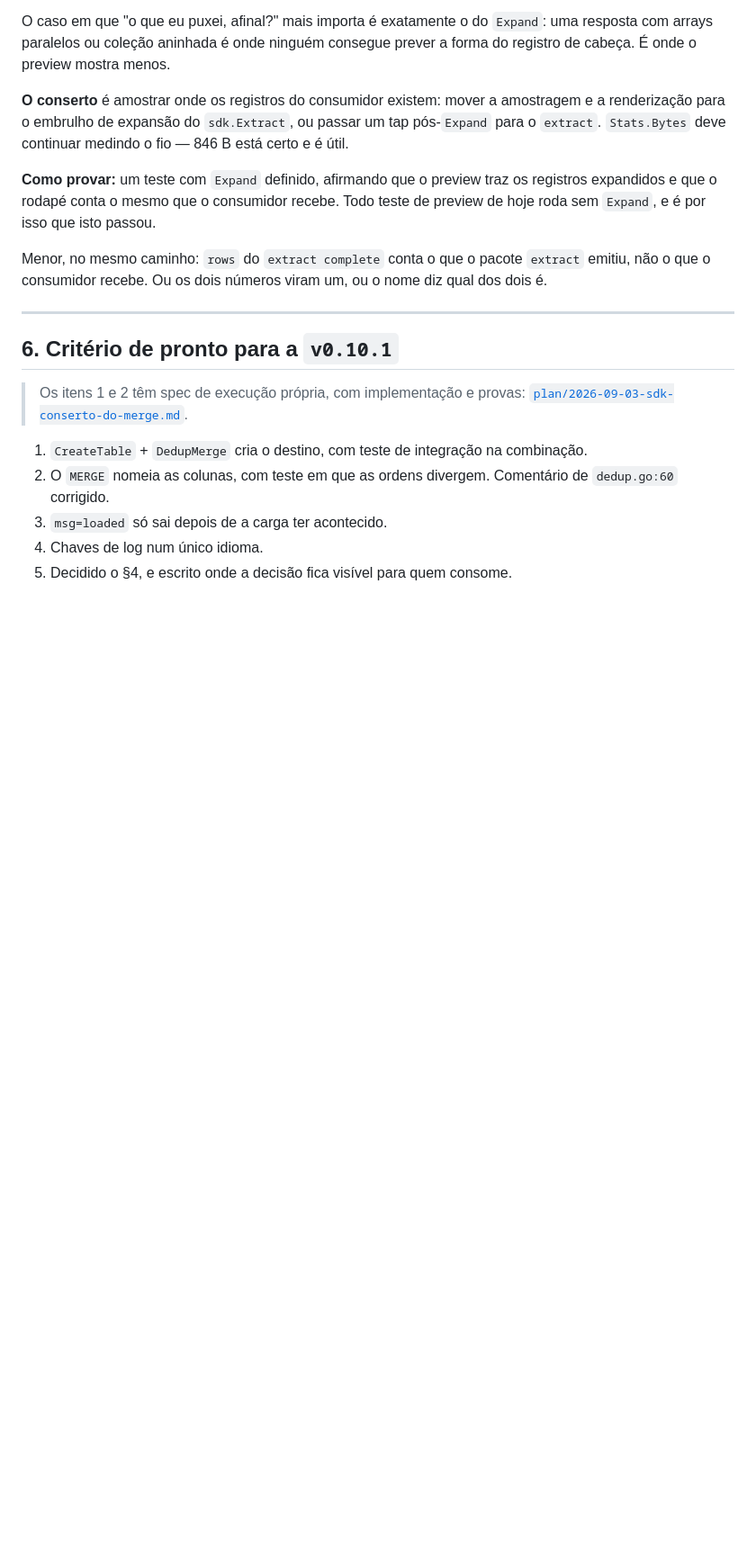
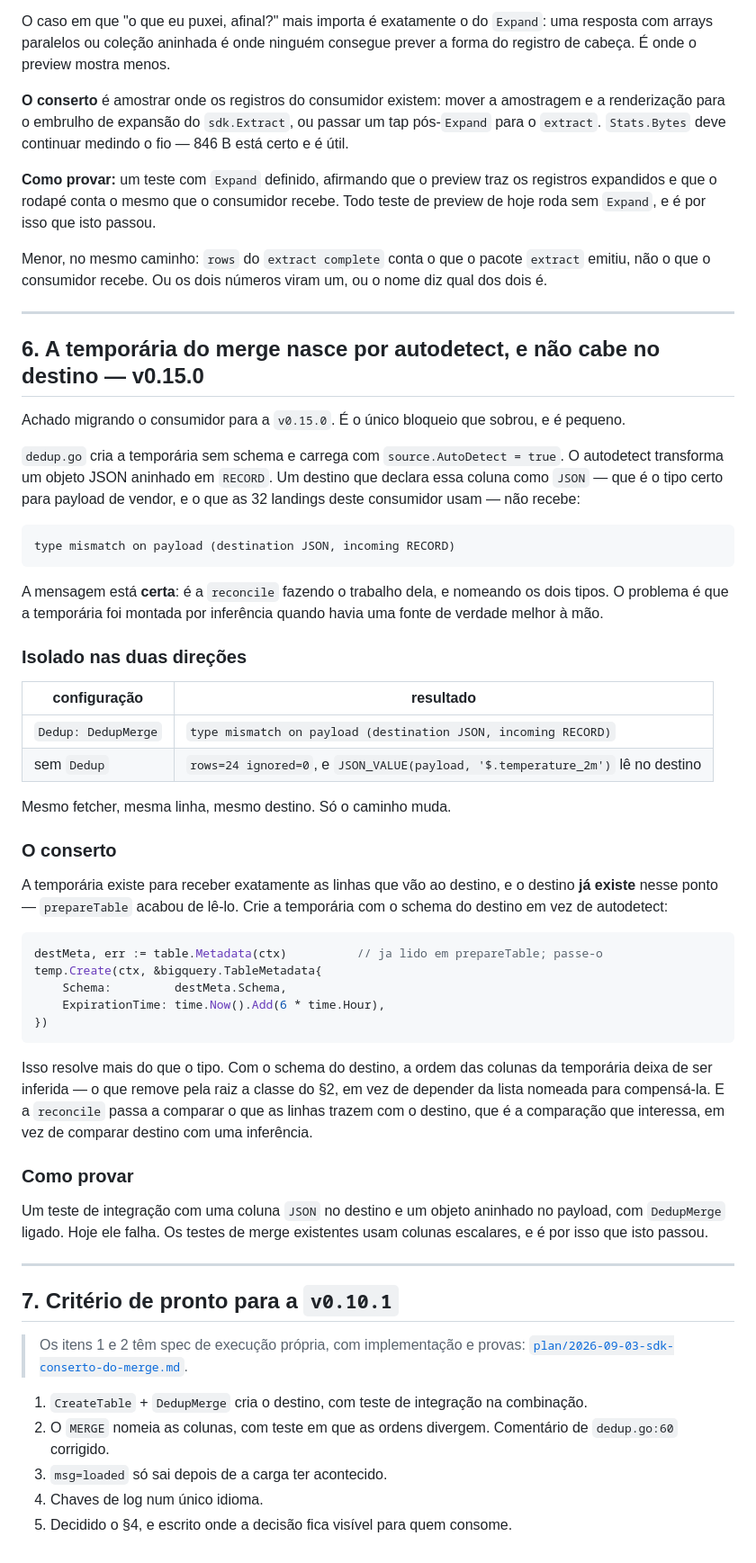
Before and after one commit to AreteAcademy/bravis, a Markdown page: docs/SDK_V9.md, the part around one of its changes. Shown at 90% size. Rendered like a GitHub page; blank space fills up the shorter version.

Commit message:
docs(sdk): item 4 resolvido na v0.15.0; a temporaria do merge vira o §6
O consumidor migrou da v0.8.0 direto para a v0.15.0 e compoe as seis colunas
explicitamente. Os ingestion_id bateram com os das cargas anteriores — 48 linhas
para 24 ids distintos — entao a troca de API nao reingeriu nada.

O item 4 saiu por um caminho melhor que o da spec: sdk.Schema como Transformer e
um bloco Metadata que nomeia as duas colunas no ponto de chamada, sem DSL nova.

Novo §6, achado na migracao e hoje o unico bloqueio: dedup.go cria a temporaria
sem schema e carrega com AutoDetect, que transforma objeto aninhado em RECORD.
Um destino que declara a coluna como JSON — o tipo certo para payload de vendor,
e o que as 32 landings deste consumidor usam — nao recebe:

  type mismatch on payload (destination JSON, incoming RECORD)

A mensagem esta certa: e a reconcile fazendo o trabalho dela. O problema e a
temporaria ter sido montada por inferencia havendo fonte de verdade melhor a
mao. Isolado nas duas direcoes: com merge falha, sem merge grava as 24 linhas e
o JSON_VALUE le no destino.

O conserto e criar a temporaria com o schema do destino, que prepareTable acabou
de ler. Resolve mais que o tipo: remove pela raiz a classe do §2, em vez de
depender da lista nomeada para compensa-la.

Os testes de merge existentes usam colunas escalares, e e por isso que passou.

Co-Authored-By: Claude Opus 5 (1M context) <noreply@anthropic.com>

````diff
--- a/docs/SDK_V9.md
+++ b/docs/SDK_V9.md
@@ -377,7 +384,62 @@ o nome diz qual dos dois é.
 
 ---
 
-## 6. Critério de pronto para a `v0.10.1`
+## 6. A temporária do merge nasce por autodetect, e não cabe no destino — **v0.15.0**
+
+Achado migrando o consumidor para a `v0.15.0`. É o único bloqueio que sobrou, e
+é pequeno.
+
+`dedup.go` cria a temporária sem schema e carrega com `source.AutoDetect = true`.
+O autodetect transforma um objeto JSON aninhado em `RECORD`. Um destino que
+declara essa coluna como `JSON` — que é o tipo certo para payload de vendor, e o
+que as 32 landings deste consumidor usam — não recebe:
+
+```
+type mismatch on payload (destination JSON, incoming RECORD)
+```
+
+A mensagem está **certa**: é a `reconcile` fazendo o trabalho dela, e nomeando os
+dois tipos. O problema é que a temporária foi montada por inferência quando havia
+uma fonte de verdade melhor à mão.
+
+### Isolado nas duas direções
+
+| configuração | resultado |
+|---|---|
+| `Dedup: DedupMerge` | `type mismatch on payload (destination JSON, incoming RECORD)` |
+| sem `Dedup` | `rows=24 ignored=0`, e `JSON_VALUE(payload, '$.temperature_2m')` lê no destino |
+
+Mesmo fetcher, mesma linha, mesmo destino. Só o caminho muda.
+
+### O conserto
+
+A temporária existe para receber exatamente as linhas que vão ao destino, e o
+destino **já existe** nesse ponto — `prepareTable` acabou de lê-lo. Crie a
+temporária com o schema do destino em vez de autodetect:
+
+```go
+destMeta, err := table.Metadata(ctx)          // ja lido em prepareTable; passe-o
+temp.Create(ctx, &bigquery.TableMetadata{
+    Schema:         destMeta.Schema,
+    ExpirationTime: time.Now().Add(6 * time.Hour),
+})
+```
+
+Isso resolve mais do que o tipo. Com o schema do destino, a ordem das colunas da
+temporária deixa de ser inferida — o que remove pela raiz a classe do §2, em vez
+de depender da lista nomeada para compensá-la. E a `reconcile` passa a comparar
+o que as linhas trazem com o destino, que é a comparação que interessa, em vez
+de comparar destino com uma inferência.
+
+### Como provar
+
+Um teste de integração com uma coluna `JSON` no destino e um objeto aninhado no
+payload, com `DedupMerge` ligado. Hoje ele falha. Os testes de merge existentes
+usam colunas escalares, e é por isso que isto passou.
+
+---
+
+## 7. Critério de pronto para a `v0.10.1`
 
 > Os itens 1 e 2 têm spec de execução própria, com implementação e provas:
 > [`plan/2026-09-03-sdk-conserto-do-merge.md`](plan/2026-09-03-sdk-conserto-do-merge.md).
````
Also changed, not shown: other parts of docs/SDK_V9.md (+10 -3 lines).
